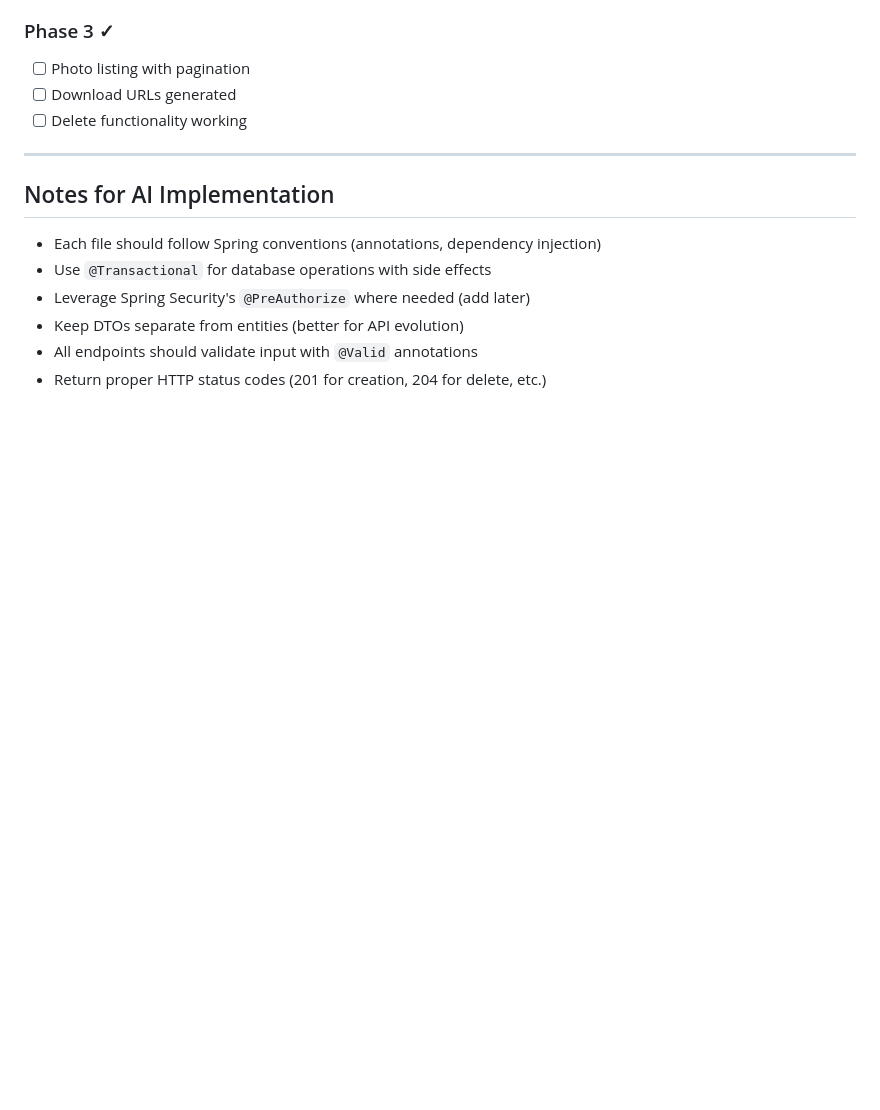
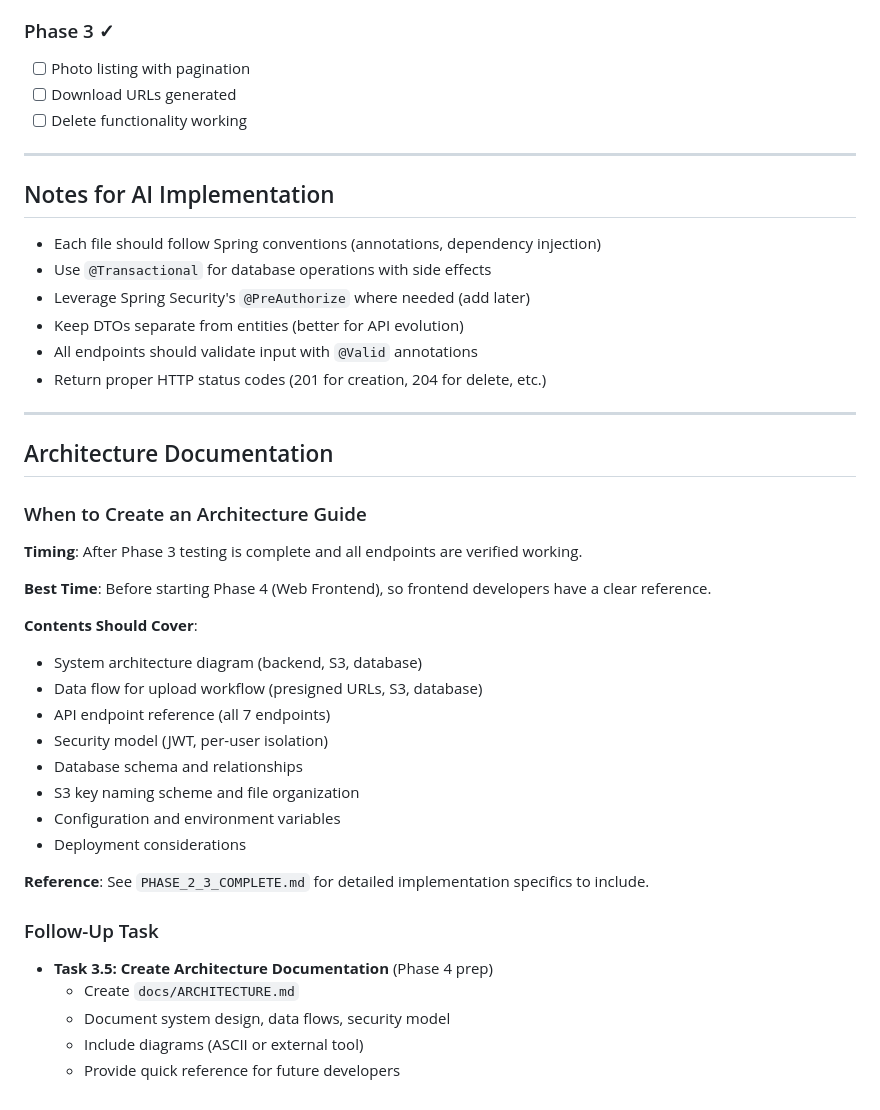
Before and after one commit to adamisom/rapid-photo-upload, a Markdown page: docs/IMPLEMENTATION_TASK_GUIDE.md, the part around the change. Rendered like a GitHub page; blank space fills up the shorter version.

Commit message:
Add architecture documentation notes to PRD and implementation guide
- Added 'Architecture Documentation' section to PRD.md
  - Notes best timing: after Phase 3, before Phase 4
  - Lists required contents (system design, flows, endpoints, security, schema, config)
  - Explains it becomes single reference for frontend/mobile developers

- Added 'Architecture Documentation' section to IMPLEMENTATION_TASK_GUIDE.md
  - When to create (after Phase 3 testing, before Phase 4)
  - What it should cover
  - References PHASE_2_3_COMPLETE.md for implementation details
  - Added Task 3.5 subtask: Create Architecture Documentation

This ensures documentation is created at optimal time with clear expectations.

```diff
--- a/docs/IMPLEMENTATION_TASK_GUIDE.md
+++ b/docs/IMPLEMENTATION_TASK_GUIDE.md
@@ -1428,3 +1428,32 @@ public class PhotoController {
 - Keep DTOs separate from entities (better for API evolution)
 - All endpoints should validate input with `@Valid` annotations
 - Return proper HTTP status codes (201 for creation, 204 for delete, etc.)
+
+---
+
+## Architecture Documentation
+
+### When to Create an Architecture Guide
+
+**Timing**: After Phase 3 testing is complete and all endpoints are verified working.
+
+**Best Time**: Before starting Phase 4 (Web Frontend), so frontend developers have a clear reference.
+
+**Contents Should Cover**:
+- System architecture diagram (backend, S3, database)
+- Data flow for upload workflow (presigned URLs, S3, database)
+- API endpoint reference (all 7 endpoints)
+- Security model (JWT, per-user isolation)
+- Database schema and relationships
+- S3 key naming scheme and file organization
+- Configuration and environment variables
+- Deployment considerations
+
+**Reference**: See `PHASE_2_3_COMPLETE.md` for detailed implementation specifics to include.
+
+### Follow-Up Task
+- **Task 3.5: Create Architecture Documentation** (Phase 4 prep)
+  - Create `docs/ARCHITECTURE.md`
+  - Document system design, data flows, security model
+  - Include diagrams (ASCII or external tool)
+  - Provide quick reference for future developers
```
Also changed, not shown: docs/PRD.md (+18 -0 lines).
